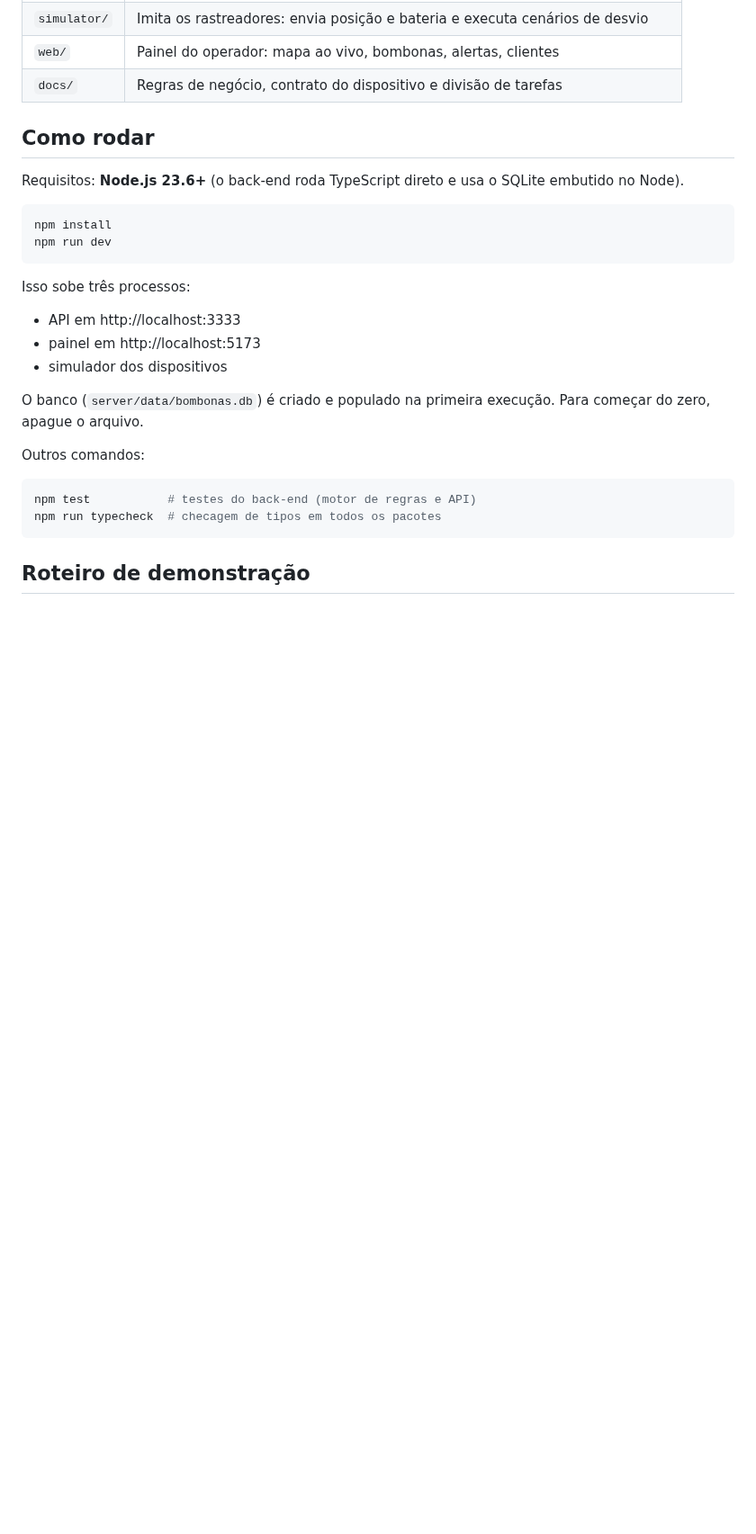
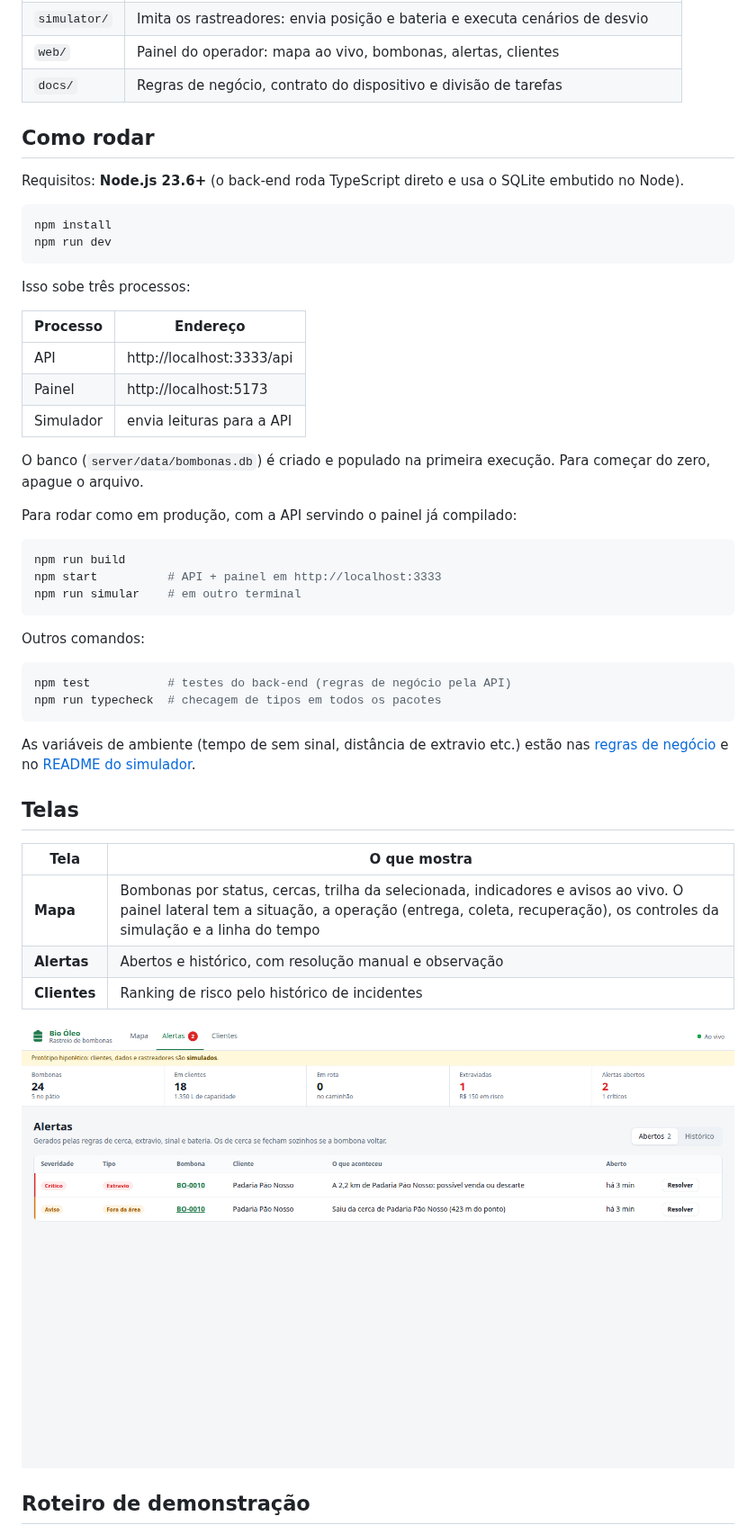
Before and after one commit to sknpz/esg-task, a Markdown page: README.md, the part around one of its changes. Shown at 90% size. Drawn GitHub-style; pictures changed too: docs/img/alertas.png (added); blank space fills up the shorter version.

````diff
--- a/README.md
+++ b/README.md
@@ -56,19 +58,42 @@ npm run dev
 
 Isso sobe três processos:
 
-- API em http://localhost:3333
-- painel em http://localhost:5173
-- simulador dos dispositivos
+| Processo   | Endereço                     |
+|------------|------------------------------|
+| API        | http://localhost:3333/api    |
+| Painel     | http://localhost:5173        |
+| Simulador  | envia leituras para a API    |
 
 O banco (`server/data/bombonas.db`) é criado e populado na primeira execução. Para começar do zero, apague o
 arquivo.
 
+Para rodar como em produção, com a API servindo o painel já compilado:
+
+```bash
+npm run build
+npm start          # API + painel em http://localhost:3333
+npm run simular    # em outro terminal
+```
+
 Outros comandos:
 
 ```bash
-npm test           # testes do back-end (motor de regras e API)
+npm test           # testes do back-end (regras de negócio pela API)
 npm run typecheck  # checagem de tipos em todos os pacotes
 ```
 
+As variáveis de ambiente (tempo de sem sinal, distância de extravio etc.) estão nas
+[regras de negócio](docs/regras-de-negocio.md#parâmetros) e no [README do simulador](simulator/README.md).
+
+## Telas
+
+| Tela         | O que mostra                                                                                     |
+|--------------|---------------------------------------------------------------------------------------------------|
+| **Mapa**     | Bombonas por status, cercas, trilha da selecionada, indicadores e avisos ao vivo. O painel lateral tem a situação, a operação (entrega, coleta, recuperação), os controles da simulação e a linha do tempo |
+| **Alertas**  | Abertos e histórico, com resolução manual e observação                                            |
+| **Clientes** | Ranking de risco pelo histórico de incidentes                                                     |
+
+![Alertas abertos](docs/img/alertas.png)
+
 ## Roteiro de demonstração
 
````
Also changed, not shown: other parts of README.md (+21 -6 lines), docs/img/rastreio.png (added), 8 other files.
